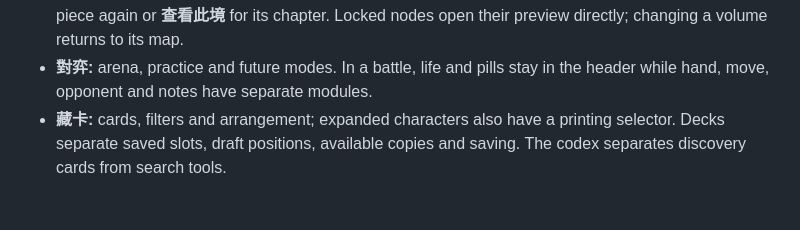
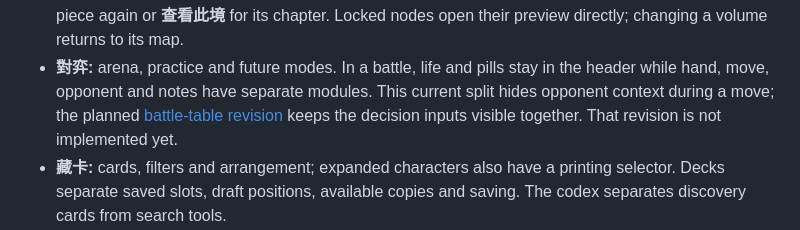
Before and after one commit to cambridgetcg/mythseal, a Markdown page: docs/NAVIGATION.md, the part around the change. GitHub-like rendering; blank space fills up the shorter version.

```diff
--- a/docs/NAVIGATION.md
+++ b/docs/NAVIGATION.md
@@ -78,6 +78,9 @@ card art and rules remain accessible through detail modules.
   changing a volume returns to its map.
 - **對弈:** arena, practice and future modes. In a battle, life and pills stay in
   the header while hand, move, opponent and notes have separate modules.
+  This current split hides opponent context during a move; the planned
+  [battle-table revision](BATTLE-LAYOUT-PLAN.md) keeps the decision inputs visible
+  together. That revision is not implemented yet.
 - **藏卡:** cards, filters and arrangement; expanded characters also have a
   printing selector. Decks separate saved slots, draft positions, available
   copies and saving. The codex separates discovery cards from search tools.
```
Also changed, not shown: ROADMAP.md (+8 -0 lines), docs/BATTLE-LAYOUT-PLAN.md (added, +110 -0 lines).
